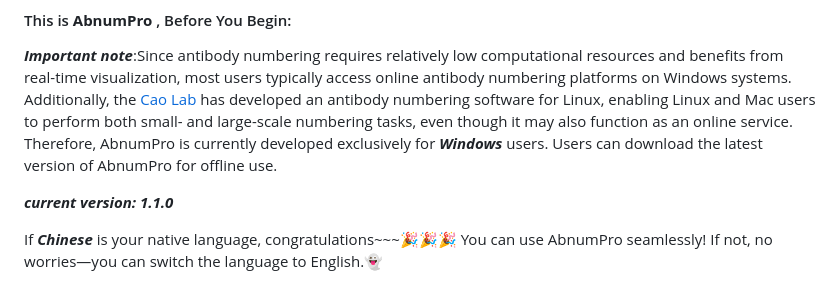
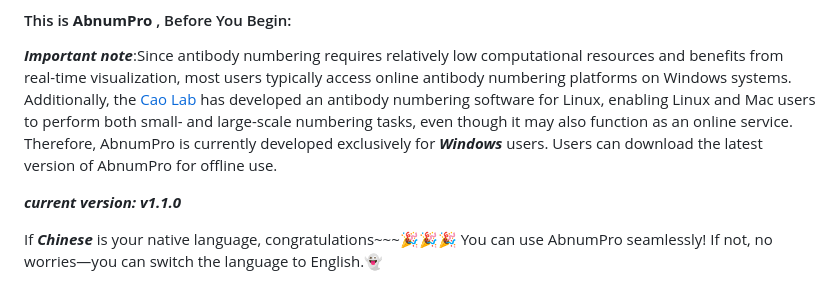
Before and after one commit to bioinfowenz/AbnumPro, a Markdown page: README.md, the part around the change. Drawn GitHub-style.

```diff
--- a/README.md
+++ b/README.md
@@ -3,7 +3,7 @@
 #### This is ****AbnumPro**** , Before You Begin:
 ***Important note***:Since antibody numbering requires relatively low computational resources and benefits from real-time visualization, most users typically access online antibody numbering platforms on Windows systems. Additionally, the [Cao Lab](http://cao.labshare.cn/AbRSA/) has developed an antibody numbering software for Linux, enabling Linux and Mac users to perform both small- and large-scale numbering tasks, even though it may also function as an online service. Therefore, AbnumPro is currently developed exclusively for ***Windows*** users. Users can download the latest version of AbnumPro for offline use.<br>
 
-***current version: 1.1.0*** <br>
+***current version: v1.1.0*** <br>
 
 If ***Chinese*** is your native language, congratulations~~~🎉🎉🎉 You can use AbnumPro seamlessly! If not, no worries—you can switch the language to English.👻
 
```
